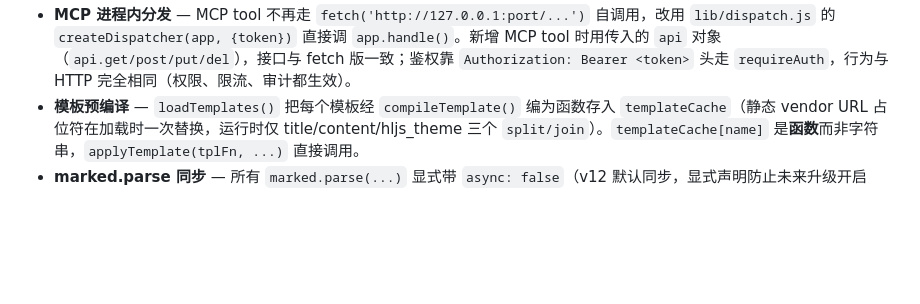
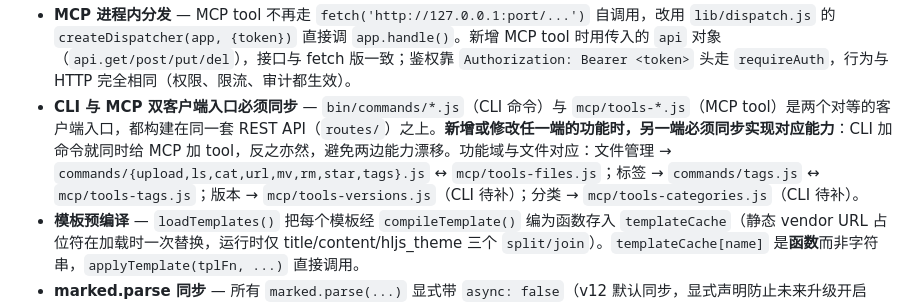
Before and after one commit to code2rich/jpage, a Markdown page: CLAUDE.md, the part around the change. GitHub-like rendering; blank space fills up the shorter version.

Commit message:
docs: 补充 CLI 与 MCP 双客户端入口同步的开发约定
新增一条开发约定：bin/commands/*.js（CLI）与 mcp/tools-*.js（MCP）
是对等的两个客户端入口，新增或修改任一端功能时另一端必须同步实现，
避免两边能力漂移。并标注各功能域的文件对应关系。

```diff
--- a/CLAUDE.md
+++ b/CLAUDE.md
@@ -169,6 +169,7 @@ This file provides guidance to Claude Code (claude.ai/code) when working with co
 - **大 body 端点专用解析** — 全局 `express.json` 限 1MB；`upload-json` / `upload-zip-base64` / `overwrite-json` 用 `largeJson`（50MB）。新增大 body 端点时挂 `largeJson`。
 - **静态资源长缓存** — `express.static` 统一带 `STATIC_OPTS`（30d + immutable）。前端 CSS/JS 引用带 `?v=x.y.z`，改资源后务必 bump 版本号以失效缓存。
 - **MCP 进程内分发** — MCP tool 不再走 `fetch('http://127.0.0.1:port/...')` 自调用，改用 `lib/dispatch.js` 的 `createDispatcher(app, {token})` 直接调 `app.handle()`。新增 MCP tool 时用传入的 `api` 对象（`api.get/post/put/del`），接口与 fetch 版一致；鉴权靠 `Authorization: Bearer <token>` 头走 `requireAuth`，行为与 HTTP 完全相同（权限、限流、审计都生效）。
+- **CLI 与 MCP 双客户端入口必须同步** — `bin/commands/*.js`（CLI 命令）与 `mcp/tools-*.js`（MCP tool）是两个对等的客户端入口，都构建在同一套 REST API（`routes/`）之上。**新增或修改任一端的功能时，另一端必须同步实现对应能力**：CLI 加命令就同时给 MCP 加 tool，反之亦然，避免两边能力漂移。功能域与文件对应：文件管理 → `commands/{upload,ls,cat,url,mv,rm,star,tags}.js` ↔ `mcp/tools-files.js`；标签 → `commands/tags.js` ↔ `mcp/tools-tags.js`；版本 → `mcp/tools-versions.js`（CLI 待补）；分类 → `mcp/tools-categories.js`（CLI 待补）。
 - **模板预编译** — `loadTemplates()` 把每个模板经 `compileTemplate()` 编为函数存入 `templateCache`（静态 vendor URL 占位符在加载时一次替换，运行时仅 title/content/hljs_theme 三个 `split/join`）。`templateCache[name]` 是**函数**而非字符串，`applyTemplate(tplFn, ...)` 直接调用。
 - **marked.parse 同步** — 所有 `marked.parse(...)` 显式带 `async: false`（v12 默认同步，显式声明防止未来升级开启 async 返回 Promise 被当字符串拼接）。
 - **搜索 UNION 合并** — `/api/files/search` 用 `UNION` 合并 FTS 全文命中（带 `snippet`）与文件名 LIKE 命中（snippet 为 NULL），一次往返替代旧的两查询+内存去重，分页准确。注意 FTS5 的 `MATCH` 不能与普通列在 `LEFT JOIN + OR` 中混用（SQLite 报 "unable to use function MATCH"）。
```
